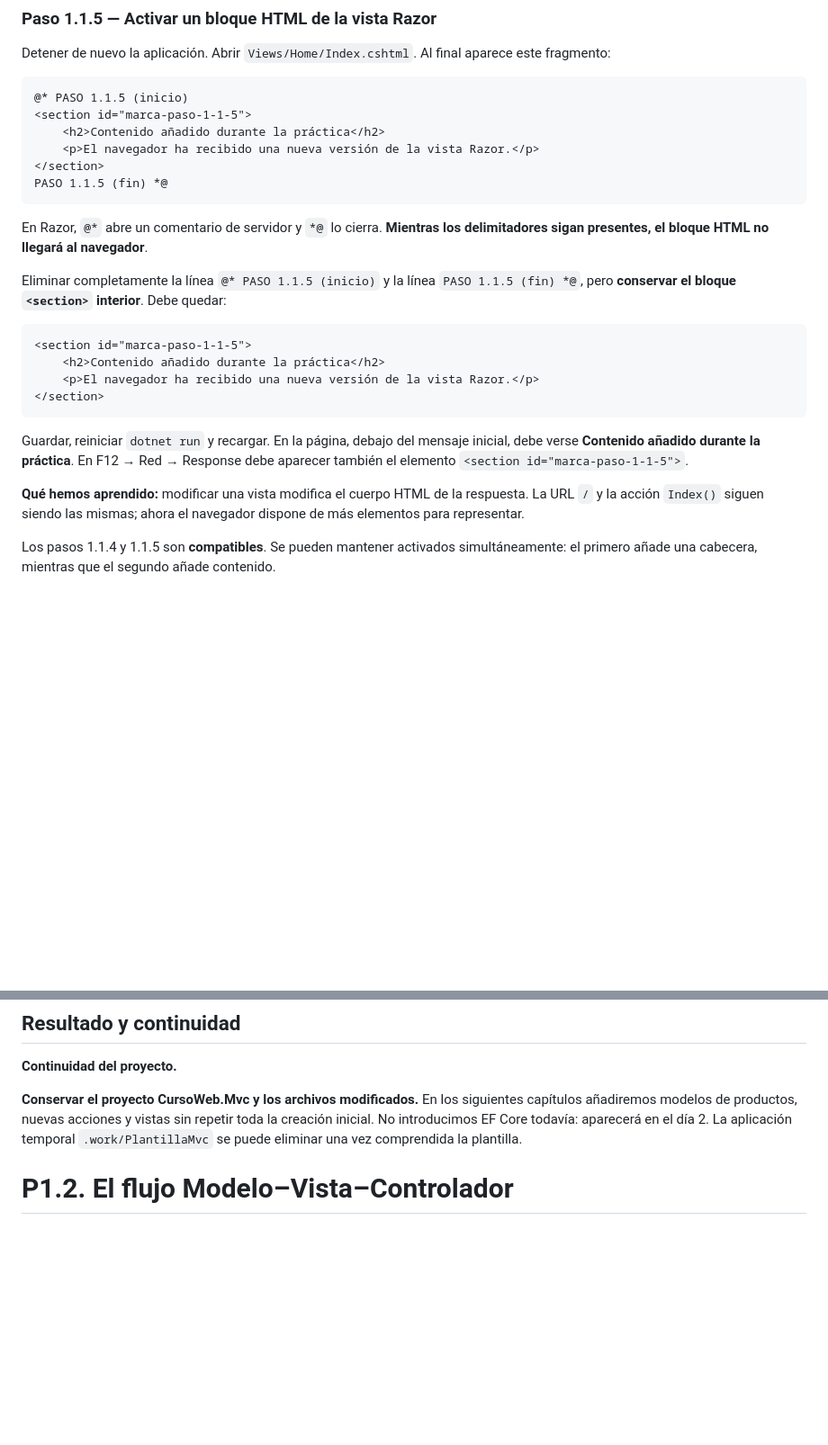
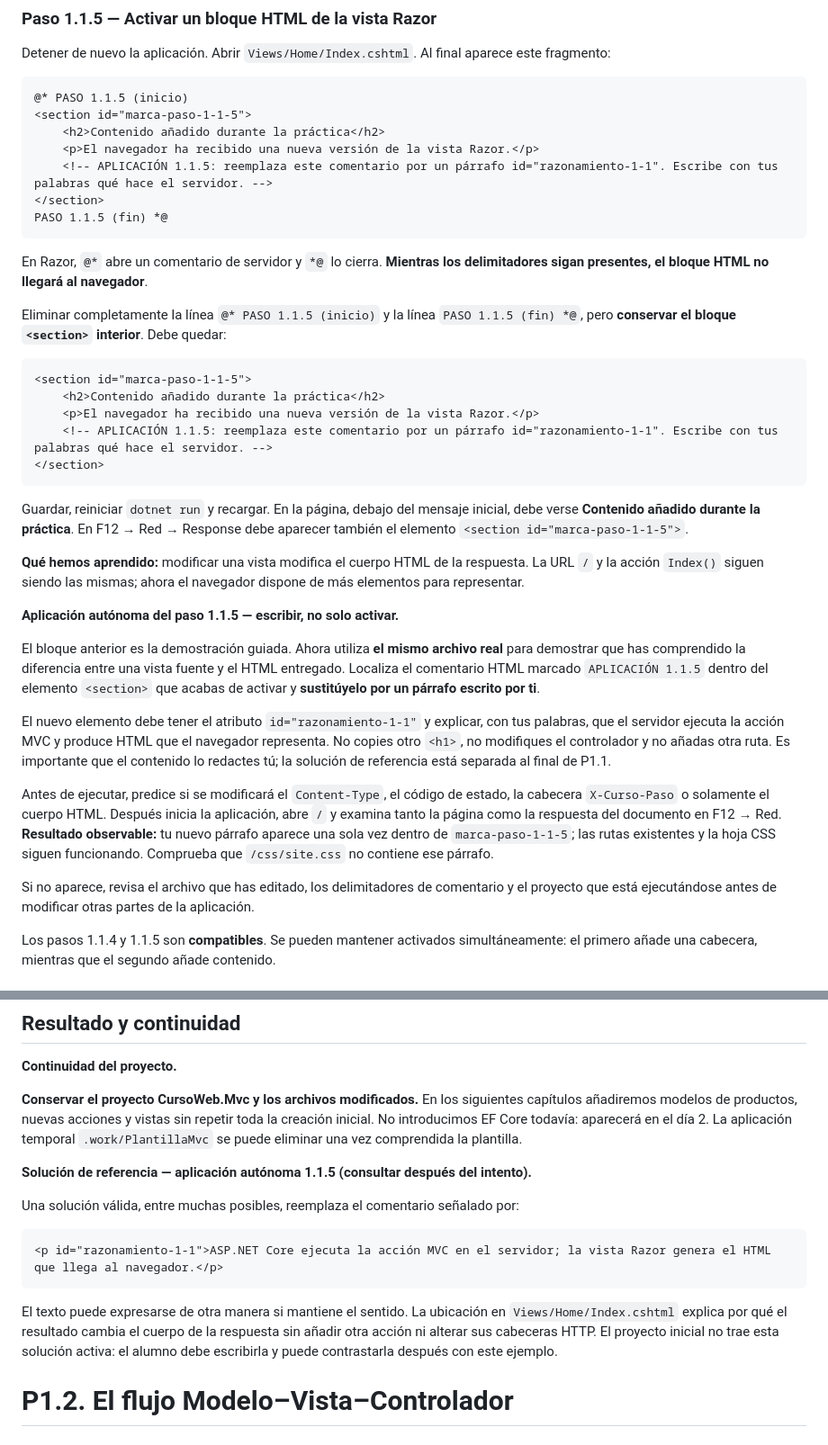
Before and after one commit to jaimecopilot/CURSO-DESARROLLO-WEB-NET8, a Markdown page: M01_MVC/PRACTICAS/M01_PRACTICAS.md, 2 parts joined by grey strips. Shown at 90% size. Drawn GitHub-style; blank space fills up the shorter version.

Commit message:
docs(m01/p1.1): alinear práctica con teoría reescrita y crear actividad de escritura autónoma

```diff
--- a/M01_MVC/PRACTICAS/M01_PRACTICAS.md
+++ b/M01_MVC/PRACTICAS/M01_PRACTICAS.md
@@ -236,6 +236,7 @@ Detener de nuevo la aplicación. Abrir `Views/Home/Index.cshtml`. Al final apare
 <section id="marca-paso-1-1-5">
     <h2>Contenido añadido durante la práctica</h2>
     <p>El navegador ha recibido una nueva versión de la vista Razor.</p>
+    <!-- APLICACIÓN 1.1.5: reemplaza este comentario por un párrafo id="razonamiento-1-1". Escribe con tus palabras qué hace el servidor. -->
 </section>
 PASO 1.1.5 (fin) *@
 ~~~
@@ -248,12 +249,23 @@ Eliminar completamente la línea `@* PASO 1.1.5 (inicio)` y la línea `PASO 1.1.
 <section id="marca-paso-1-1-5">
     <h2>Contenido añadido durante la práctica</h2>
     <p>El navegador ha recibido una nueva versión de la vista Razor.</p>
+    <!-- APLICACIÓN 1.1.5: reemplaza este comentario por un párrafo id="razonamiento-1-1". Escribe con tus palabras qué hace el servidor. -->
 </section>
 ~~~
 
 Guardar, reiniciar `dotnet run` y recargar. En la página, debajo del mensaje inicial, debe verse **Contenido añadido durante la práctica**. En F12 → Red → Response debe aparecer también el elemento `<section id="marca-paso-1-1-5">`.
 
 **Qué hemos aprendido:** modificar una vista modifica el cuerpo HTML de la respuesta. La URL `/` y la acción `Index()` siguen siendo las mismas; ahora el navegador dispone de más elementos para representar.
+
+**Aplicación autónoma del paso 1.1.5 — escribir, no solo activar.**
+
+El bloque anterior es la demostración guiada. Ahora utiliza **el mismo archivo real** para demostrar que has comprendido la diferencia entre una vista fuente y el HTML entregado. Localiza el comentario HTML marcado `APLICACIÓN 1.1.5` dentro del elemento `<section>` que acabas de activar y **sustitúyelo por un párrafo escrito por ti**.
+
+El nuevo elemento debe tener el atributo `id="razonamiento-1-1"` y explicar, con tus palabras, que el servidor ejecuta la acción MVC y produce HTML que el navegador representa. No copies otro `<h1>`, no modifiques el controlador y no añadas otra ruta. Es importante que el contenido lo redactes tú; la solución de referencia está separada al final de P1.1.
+
+Antes de ejecutar, predice si se modificará el `Content-Type`, el código de estado, la cabecera `X-Curso-Paso` o solamente el cuerpo HTML. Después inicia la aplicación, abre `/` y examina tanto la página como la respuesta del documento en F12 → Red. **Resultado observable:** tu nuevo párrafo aparece una sola vez dentro de `marca-paso-1-1-5`; las rutas existentes y la hoja CSS siguen funcionando. Comprueba que `/css/site.css` no contiene ese párrafo.
+
+Si no aparece, revisa el archivo que has editado, los delimitadores de comentario y el proyecto que está ejecutándose antes de modificar otras partes de la aplicación.
 
 Los pasos 1.1.4 y 1.1.5 son **compatibles**. Se pueden mantener activados simultáneamente: el primero añade una cabecera, mientras que el segundo añade contenido.
 
@@ -415,6 +427,16 @@ El camino correcto de diagnóstico es detener el proceso, comprobar el directori
 **Continuidad del proyecto.**
 
 **Conservar el proyecto CursoWeb.Mvc y los archivos modificados.** En los siguientes capítulos añadiremos modelos de productos, nuevas acciones y vistas sin repetir toda la creación inicial. No introducimos EF Core todavía: aparecerá en el día 2. La aplicación temporal `.work/PlantillaMvc` se puede eliminar una vez comprendida la plantilla.
+
+**Solución de referencia — aplicación autónoma 1.1.5 (consultar después del intento).**
+
+Una solución válida, entre muchas posibles, reemplaza el comentario señalado por:
+
+~~~cshtml
+<p id="razonamiento-1-1">ASP.NET Core ejecuta la acción MVC en el servidor; la vista Razor genera el HTML que llega al navegador.</p>
+~~~
+
+El texto puede expresarse de otra manera si mantiene el sentido. La ubicación en `Views/Home/Index.cshtml` explica por qué el resultado cambia el cuerpo de la respuesta sin añadir otra acción ni alterar sus cabeceras HTTP. El proyecto inicial no trae esta solución activa: el alumno debe escribirla y puede contrastarla después con este ejemplo.
 
 
 # P1.2. El flujo Modelo–Vista–Controlador
```
